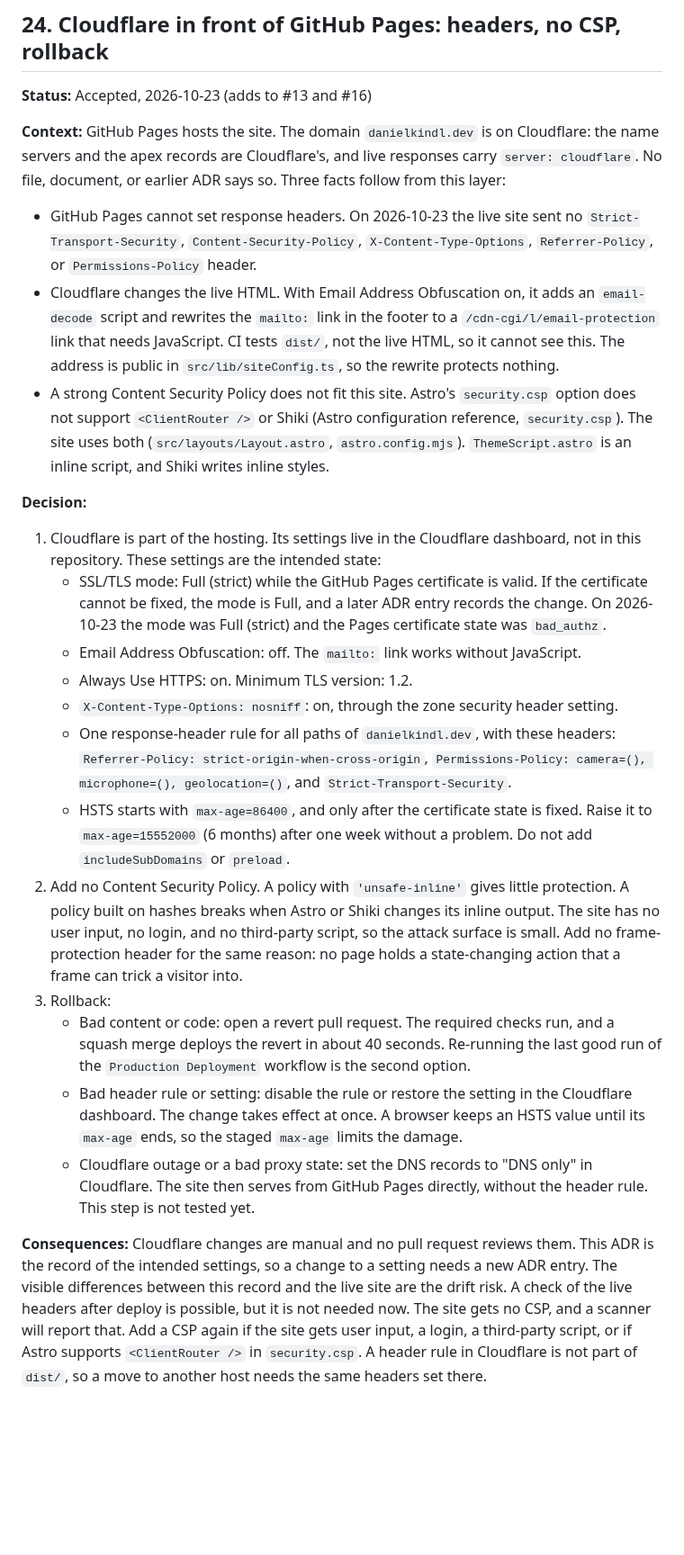
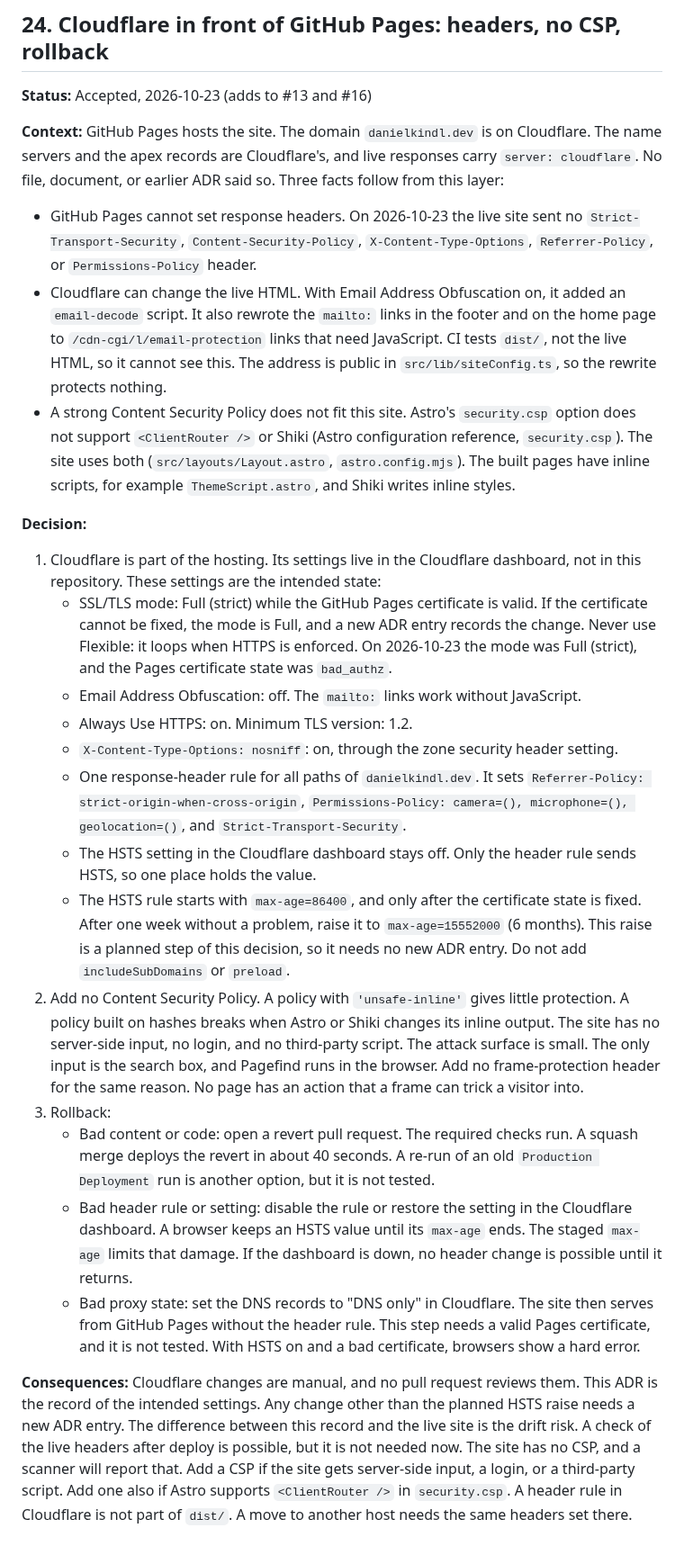
Before and after one commit to daniel-kindl/daniel-kindl.github.io, a Markdown page: docs/tech-decisions.md, the part around the change. Shown at 90% size. Drawn GitHub-style; blank space fills up the shorter version.

Commit message:
docs: address review findings on ADR 24

```diff
--- a/docs/tech-decisions.md
+++ b/docs/tech-decisions.md
@@ -597,59 +597,64 @@ exists. Earlier ADRs that mention OneDev stay as written.
 
 **Status:** Accepted, 2026-10-23 (adds to #13 and #16)
 
-**Context:** GitHub Pages hosts the site. The domain `danielkindl.dev` is on Cloudflare: the name
+**Context:** GitHub Pages hosts the site. The domain `danielkindl.dev` is on Cloudflare. The name
 servers and the apex records are Cloudflare's, and live responses carry `server: cloudflare`. No
-file, document, or earlier ADR says so. Three facts follow from this layer:
+file, document, or earlier ADR said so. Three facts follow from this layer:
 
 - GitHub Pages cannot set response headers. On 2026-10-23 the live site sent no
   `Strict-Transport-Security`, `Content-Security-Policy`, `X-Content-Type-Options`,
   `Referrer-Policy`, or `Permissions-Policy` header.
-- Cloudflare changes the live HTML. With Email Address Obfuscation on, it adds an `email-decode`
-  script and rewrites the `mailto:` link in the footer to a `/cdn-cgi/l/email-protection` link that
-  needs JavaScript. CI tests `dist/`, not the live HTML, so it cannot see this. The address is
-  public in `src/lib/siteConfig.ts`, so the rewrite protects nothing.
+- Cloudflare can change the live HTML. With Email Address Obfuscation on, it added an
+  `email-decode` script. It also rewrote the `mailto:` links in the footer and on the home page to
+  `/cdn-cgi/l/email-protection` links that need JavaScript. CI tests `dist/`, not the live HTML,
+  so it cannot see this. The address is public in `src/lib/siteConfig.ts`, so the rewrite
+  protects nothing.
 - A strong Content Security Policy does not fit this site. Astro's `security.csp` option does not
-  support `<ClientRouter />` or Shiki (Astro configuration reference, `security.csp`). The site uses
-  both (`src/layouts/Layout.astro`, `astro.config.mjs`). `ThemeScript.astro` is an inline script,
-  and Shiki writes inline styles.
+  support `<ClientRouter />` or Shiki (Astro configuration reference, `security.csp`). The site
+  uses both (`src/layouts/Layout.astro`, `astro.config.mjs`). The built pages have inline scripts,
+  for example `ThemeScript.astro`, and Shiki writes inline styles.
 
 **Decision:**
 
 1. Cloudflare is part of the hosting. Its settings live in the Cloudflare dashboard, not in this
    repository. These settings are the intended state:
    - SSL/TLS mode: Full (strict) while the GitHub Pages certificate is valid. If the certificate
-     cannot be fixed, the mode is Full, and a later ADR entry records the change. On 2026-10-23
-     the mode was Full (strict) and the Pages certificate state was `bad_authz`.
-   - Email Address Obfuscation: off. The `mailto:` link works without JavaScript.
+     cannot be fixed, the mode is Full, and a new ADR entry records the change. Never use
+     Flexible: it loops when HTTPS is enforced. On 2026-10-23 the mode was Full (strict), and the
+     Pages certificate state was `bad_authz`.
+   - Email Address Obfuscation: off. The `mailto:` links work without JavaScript.
    - Always Use HTTPS: on. Minimum TLS version: 1.2.
    - `X-Content-Type-Options: nosniff`: on, through the zone security header setting.
-   - One response-header rule for all paths of `danielkindl.dev`, with these headers:
+   - One response-header rule for all paths of `danielkindl.dev`. It sets
      `Referrer-Policy: strict-origin-when-cross-origin`,
      `Permissions-Policy: camera=(), microphone=(), geolocation=()`, and
      `Strict-Transport-Security`.
-   - HSTS starts with `max-age=86400`, and only after the certificate state is fixed. Raise it to
-     `max-age=15552000` (6 months) after one week without a problem. Do not add
-     `includeSubDomains` or `preload`.
-2. Add no Content Security Policy. A policy with `'unsafe-inline'` gives little protection. A policy
-   built on hashes breaks when Astro or Shiki changes its inline output. The site has no user input,
-   no login, and no third-party script, so the attack surface is small. Add no frame-protection
-   header for the same reason: no page holds a state-changing action that a frame can trick a
-   visitor into.
+   - The HSTS setting in the Cloudflare dashboard stays off. Only the header rule sends HSTS, so
+     one place holds the value.
+   - The HSTS rule starts with `max-age=86400`, and only after the certificate state is fixed.
+     After one week without a problem, raise it to `max-age=15552000` (6 months). This raise is a
+     planned step of this decision, so it needs no new ADR entry. Do not add `includeSubDomains`
+     or `preload`.
+2. Add no Content Security Policy. A policy with `'unsafe-inline'` gives little protection. A
+   policy built on hashes breaks when Astro or Shiki changes its inline output. The site has no
+   server-side input, no login, and no third-party script. The attack surface is small. The only
+   input is the search box, and Pagefind runs in the browser. Add no frame-protection header for
+   the same reason. No page has an action that a frame can trick a visitor into.
 3. Rollback:
-   - Bad content or code: open a revert pull request. The required checks run, and a squash merge
-     deploys the revert in about 40 seconds. Re-running the last good run of the `Production
-Deployment` workflow is the second option.
+   - Bad content or code: open a revert pull request. The required checks run. A squash merge
+     deploys the revert in about 40 seconds. A re-run of an old `Production Deployment` run is
+     another option, but it is not tested.
    - Bad header rule or setting: disable the rule or restore the setting in the Cloudflare
-     dashboard. The change takes effect at once. A browser keeps an HSTS value until its `max-age`
-     ends, so the staged `max-age` limits the damage.
-   - Cloudflare outage or a bad proxy state: set the DNS records to "DNS only" in Cloudflare. The
-     site then serves from GitHub Pages directly, without the header rule. This step is not tested
-     yet.
+     dashboard. A browser keeps an HSTS value until its `max-age` ends. The staged `max-age` limits
+     that damage. If the dashboard is down, no header change is possible until it returns.
+   - Bad proxy state: set the DNS records to "DNS only" in Cloudflare. The site then serves from
+     GitHub Pages without the header rule. This step needs a valid Pages certificate, and it is
+     not tested. With HSTS on and a bad certificate, browsers show a hard error.
 
-**Consequences:** Cloudflare changes are manual and no pull request reviews them. This ADR is the
-record of the intended settings, so a change to a setting needs a new ADR entry. The visible
-differences between this record and the live site are the drift risk. A check of the live headers
-after deploy is possible, but it is not needed now. The site gets no CSP, and a scanner will report
-that. Add a CSP again if the site gets user input, a login, a third-party script, or if Astro
-supports `<ClientRouter />` in `security.csp`. A header rule in Cloudflare is not part of `dist/`,
-so a move to another host needs the same headers set there.
+**Consequences:** Cloudflare changes are manual, and no pull request reviews them. This ADR is the
+record of the intended settings. Any change other than the planned HSTS raise needs a new ADR
+entry. The difference between this record and the live site is the drift risk. A check of the live
+headers after deploy is possible, but it is not needed now. The site has no CSP, and a scanner will
+report that. Add a CSP if the site gets server-side input, a login, or a third-party script. Add
+one also if Astro supports `<ClientRouter />` in `security.csp`. A header rule in Cloudflare is not
+part of `dist/`. A move to another host needs the same headers set there.
```
